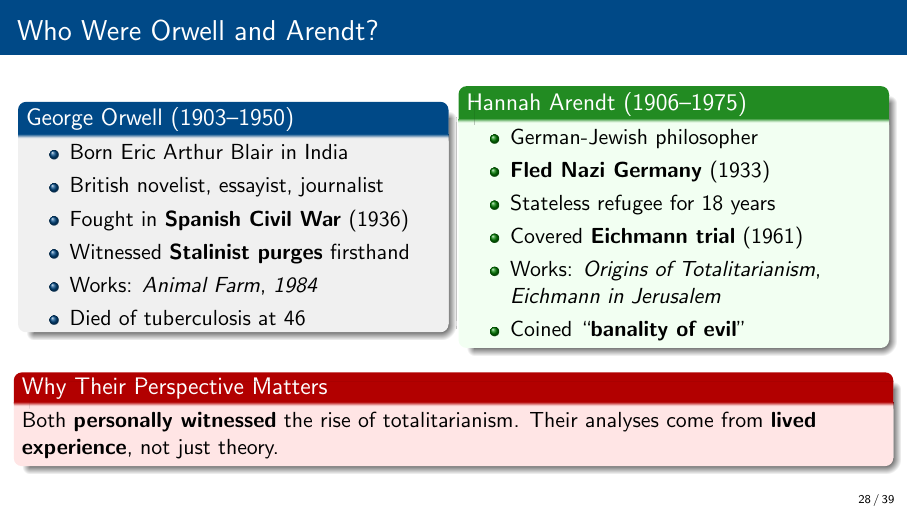
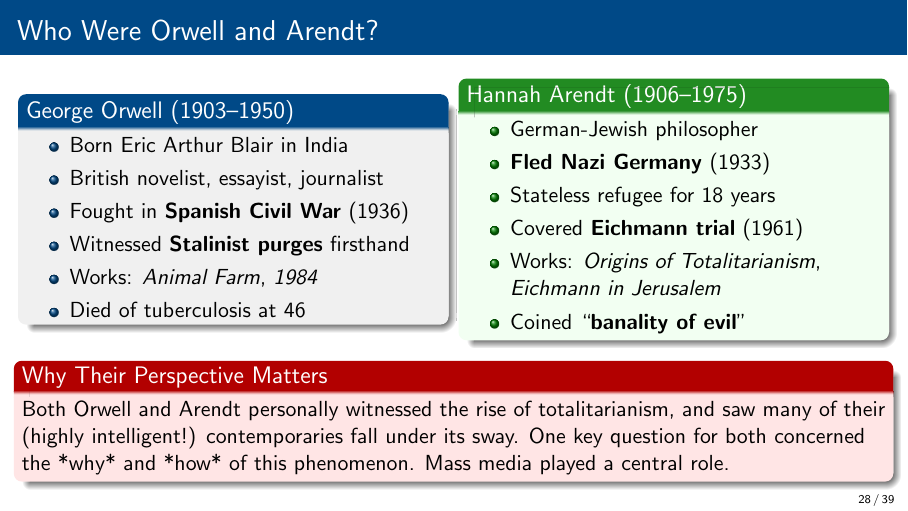
Before and after one commit to brendanpshea/computing_ai_ethics, LaTeX slides (ai_ethics_01_history.tex): page 28 of 39. Compiled offline with pdfLaTeX.

Commit message:
lecture 1

```diff
--- a/ai_ethics_01_history.tex
+++ b/ai_ethics_01_history.tex
@@ -817,7 +817,7 @@ The telegraph and telephone that connected families also coordinated empires.
 
 \vspace{0.3em}
 \begin{alertblock}{Why Their Perspective Matters}
-Both \textbf{personally witnessed} the rise of totalitarianism. Their analyses come from \textbf{lived experience}, not just theory.
+Both Orwell and Arendt personally witnessed the rise of totalitarianism, and saw many of their (highly intelligent!) contemporaries fall under its sway. One key question for both concerned the *why* and *how* of this phenomenon. Mass media played a central role.
 \end{alertblock}
 \end{frame}
 
```
Also changed, not shown: PDFs/ai_ethics_01_history.pdf.
